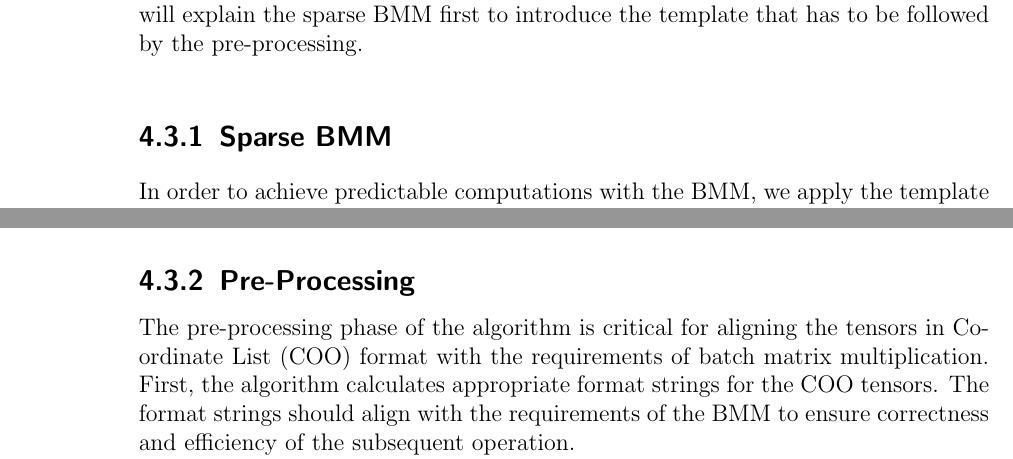
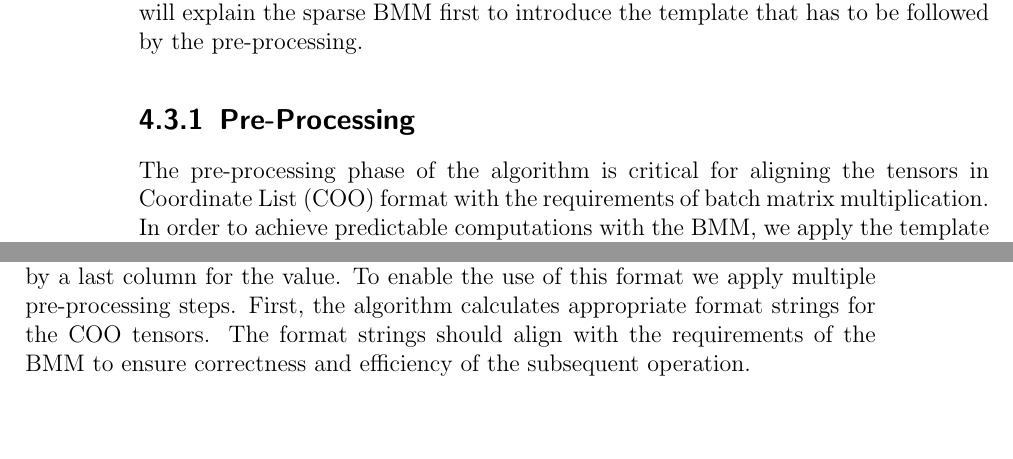
Before and after one commit to Lethey2552/Sparse-Einsum, a LaTeX thesis (docs/paper.tex, which reads docs/chapters/algorithms.tex): two parts of pages 19 and 21 of 24 before the commit and two parts of pages 19 and 20 of 24 after it, joined at a grey line, cut so that both start at the same text, the shorter picture padded with empty space. Compiled offline with pdfLaTeX.

Commit message:
Moved the BMM template explanation to pre-processing - version 31/07/2024

```diff
--- a/docs/chapters/algorithms.tex
+++ b/docs/chapters/algorithms.tex
@@ -127,9 +127,11 @@ simple application of the decomposition schema and enables independent debugging
 improveing of each section, while giving the benefit of readability. We will explain the sparse
 BMM first to introduce the template that has to be followed by the pre-processing.
 
-\subsection{Sparse BMM}
-In order to achieve predictable computations with the BMM, we apply the template seen in Figure
-\ref{fig:bmm:template}. The indices of the two input tensors are grouped as follows:
+\subsection{Pre-Processing}
+The pre-processing phase of the algorithm is critical for aligning the tensors in Coordinate List
+(COO) format with the requirements of batch matrix multiplication. In order to achieve predictable
+computations with the BMM, we apply the template seen in Figure \ref{fig:bmm:template}. The indices
+of the two input tensors are grouped as follows:
 
 % TODO: Right tensor index s_l is wrong in the figure. Change it to s_r.
 \begin{figure}[H]
@@ -154,5 +156,8 @@ In order to achieve predictable computations with the BMM, we apply the template
 For our implementation we treat the removal of the summed indices as part of the preprocessing.
 This means the input tensors for the BMM only have index order $(b, k_l, c)$ for the left term and
 $(b, c, k_r)$ for the right term. For the COO format, since every index results in a column,
-the index order translates to the columns followed by a last column for the value. The BMM
-computes the results in batches. Say $A$ and $B$ are matrices within the same batch with indices
+the index order translates to the columns, followed by a last column for the value. To enable the use
+of this format we apply multiple pre-processing steps. First, the algorithm calculates appropriate
+format strings for the COO tensors. The format strings should align with the requirements of the BMM
+to ensure correctness and efficiency of the subsequent operation.\\
+Besides computing the format strings, the algorithm computes the new shapes for the tensors.
@@ -175,9 +191,3 @@ matrices is performed using the following algorithm:
 \end{enumerate}
 The final tensor is returned and can now be post-processed.
 
-\subsection{Pre-Processing}
-The pre-processing phase of the algorithm is critical for aligning the tensors in Coordinate List
-(COO) format with the requirements of batch matrix multiplication. First, the algorithm calculates
-appropriate format strings for the COO tensors. The format strings should align with the requirements
-of the BMM to ensure correctness and efficiency of the subsequent operation.\\
-Besides computing the format strings, the algorithm computes the new shapes for the tensors.
```
Also changed, not shown: docs/paper.pdf, docs/chapters/algorithms.tex (20 more changed lines).
